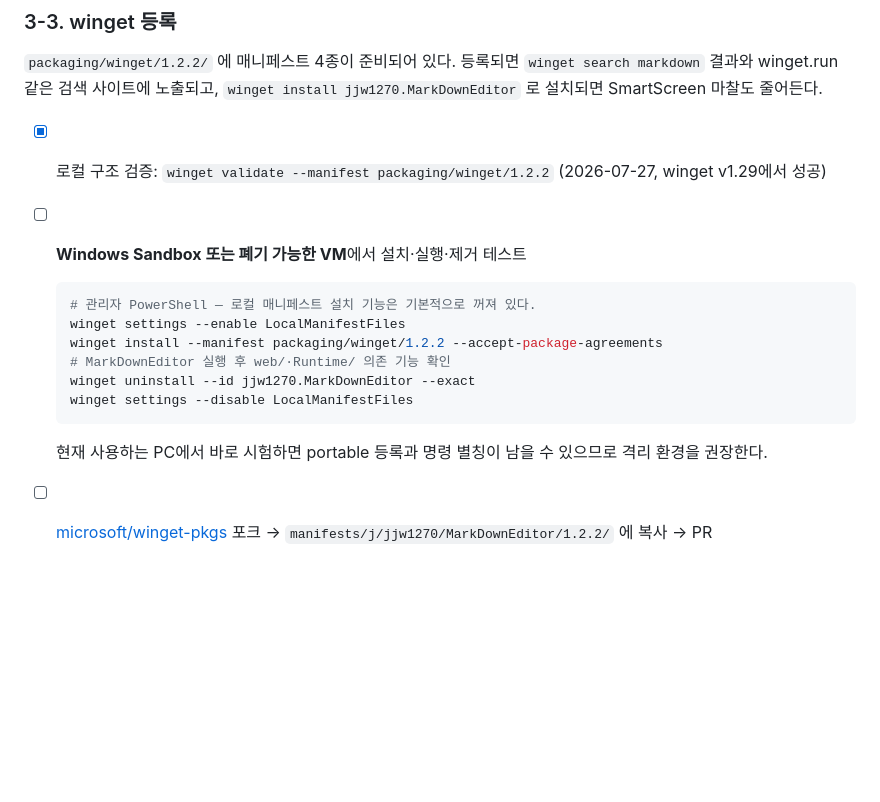
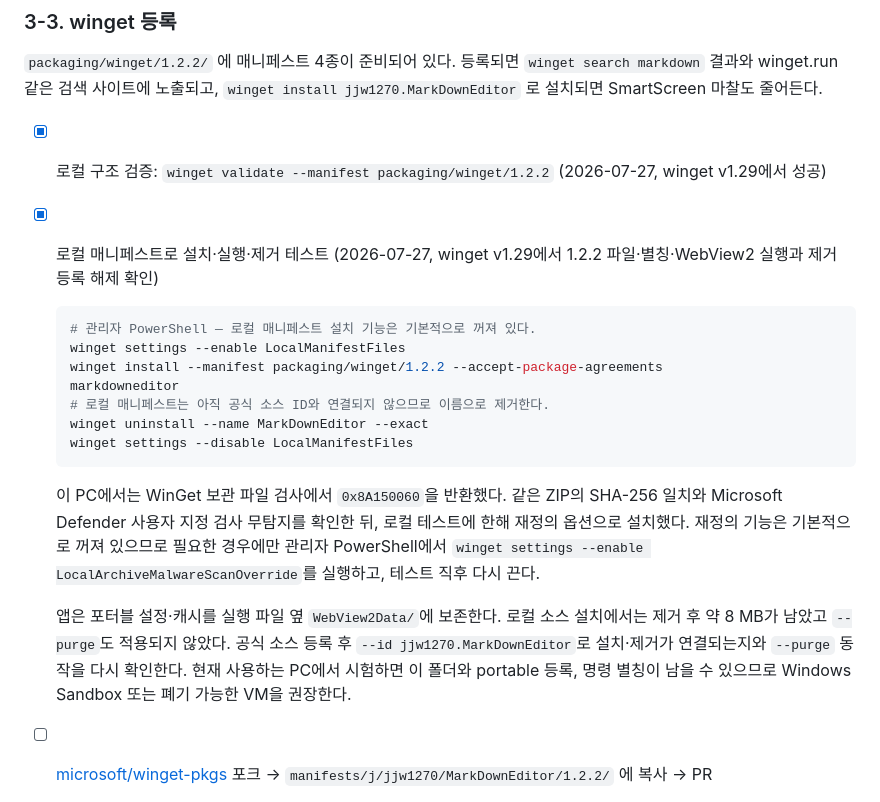
Before and after one commit to jjw1270/MarkdownEditor, a Markdown page: docs/promotion-checklist.md, the part around the change. Drawn GitHub-style; blank space fills up the shorter version.

Commit message:
winget 설치 검증 결과 반영
로컬 매니페스트의 설치·실행·제거 결과와 검사 재정의 조건, 포터블 데이터 잔존 위험을 기록.

````diff
--- a/docs/promotion-checklist.md
+++ b/docs/promotion-checklist.md
@@ -103,18 +103,28 @@ and in the existing format.
 
 - [x] 로컬 구조 검증: `winget validate --manifest packaging/winget/1.2.2`
       (2026-07-27, winget v1.29에서 성공)
-- [ ] **Windows Sandbox 또는 폐기 가능한 VM**에서 설치·실행·제거 테스트
+- [x] 로컬 매니페스트로 설치·실행·제거 테스트
+      (2026-07-27, winget v1.29에서 1.2.2 파일·별칭·WebView2 실행과 제거 등록 해제 확인)
 
   ```powershell
   # 관리자 PowerShell — 로컬 매니페스트 설치 기능은 기본적으로 꺼져 있다.
   winget settings --enable LocalManifestFiles
   winget install --manifest packaging/winget/1.2.2 --accept-package-agreements
-  # MarkDownEditor 실행 후 web/·Runtime/ 의존 기능 확인
-  winget uninstall --id jjw1270.MarkDownEditor --exact
+  markdowneditor
+  # 로컬 매니페스트는 아직 공식 소스 ID와 연결되지 않으므로 이름으로 제거한다.
+  winget uninstall --name MarkDownEditor --exact
   winget settings --disable LocalManifestFiles
   ```
 
-  현재 사용하는 PC에서 바로 시험하면 portable 등록과 명령 별칭이 남을 수 있으므로 격리 환경을 권장한다.
+  이 PC에서는 WinGet 보관 파일 검사에서 `0x8A150060`을 반환했다. 같은 ZIP의 SHA-256 일치와
+  Microsoft Defender 사용자 지정 검사 무탐지를 확인한 뒤, 로컬 테스트에 한해 재정의 옵션으로 설치했다.
+  재정의 기능은 기본적으로 꺼져 있으므로 필요한 경우에만 관리자 PowerShell에서
+  `winget settings --enable LocalArchiveMalwareScanOverride`를 실행하고, 테스트 직후 다시 끈다.
+
+  앱은 포터블 설정·캐시를 실행 파일 옆 `WebView2Data/`에 보존한다. 로컬 소스 설치에서는 제거 후
+  약 8 MB가 남았고 `--purge`도 적용되지 않았다. 공식 소스 등록 후 `--id jjw1270.MarkDownEditor`로
+  설치·제거가 연결되는지와 `--purge` 동작을 다시 확인한다. 현재 사용하는 PC에서 시험하면 이 폴더와
+  portable 등록, 명령 별칭이 남을 수 있으므로 Windows Sandbox 또는 폐기 가능한 VM을 권장한다.
 - [ ] [microsoft/winget-pkgs](https://github.com/microsoft/winget-pkgs) 포크 →
       `manifests/j/jjw1270/MarkDownEditor/1.2.2/` 에 복사 → PR
 
````
